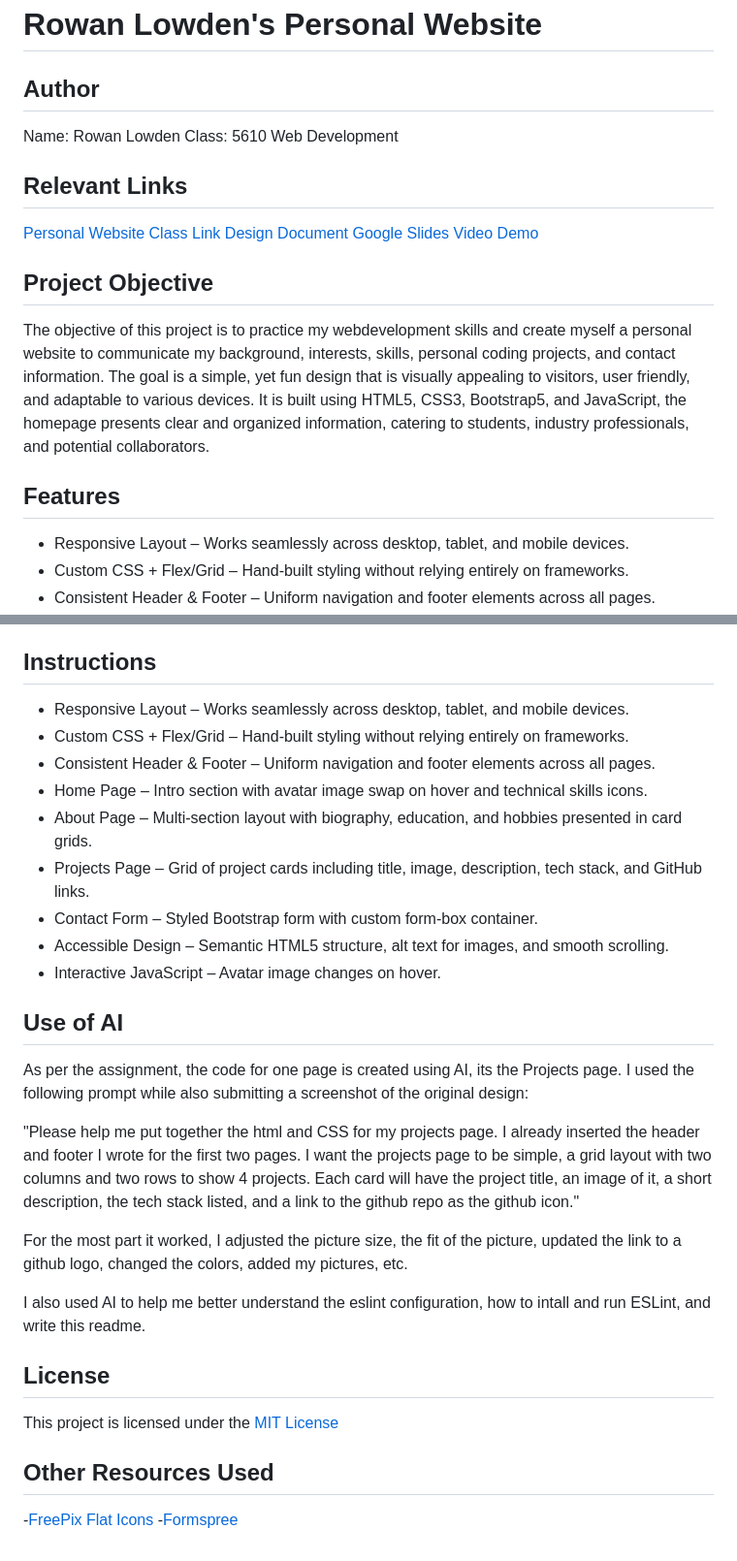
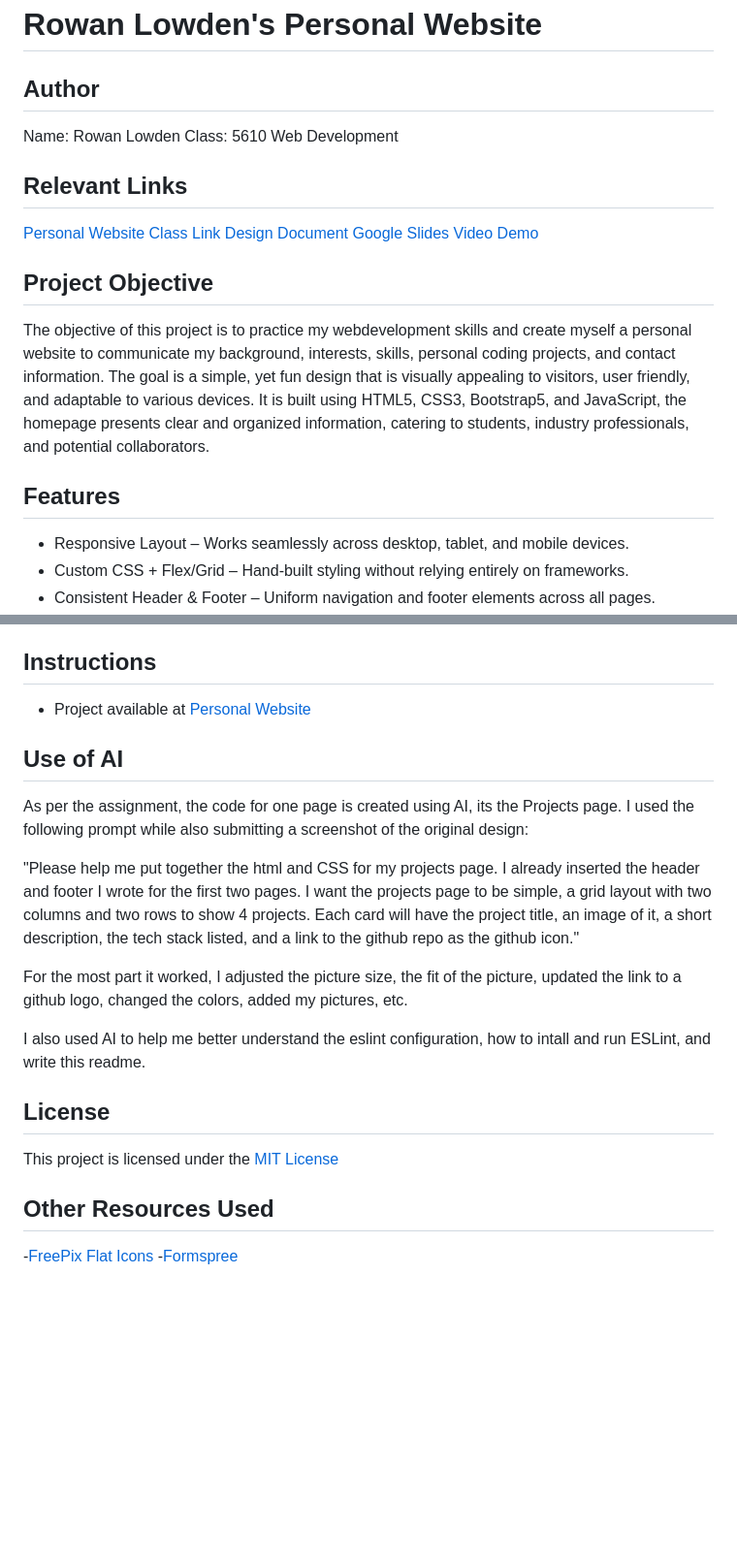
Before and after one commit to rlowden22/rlowden22.github.io, a Markdown page: README.md, 2 parts joined by grey strips. Shown at 97% size. GitHub-like rendering; blank space fills up the shorter version.

```diff
--- a/README.md
+++ b/README.md
@@ -1,21 +1,24 @@
 # Rowan Lowden's Personal Website
 
 ## Author
+
 Name: Rowan Lowden
 Class: 5610 Web Development
 
 ## Relevant Links
+
 [Personal Website](https://rlowden22.github.io/index.html)
 [Class Link](https://johnguerra.co/classes/webDevelopment_online_fall_2025/)
 [Design Document](/designdocument.md)
 [Google Slides](https://docs.google.com/presentation/d/1D8rX4cNo69FFYShDdj_6wjJWa_Fz4-i1bprVg1gp-Eg/edit?usp=sharing)
 [Video Demo](path/to/file.md)
 
+## Project Objective
 
-## Project Objective
 The objective of this project is to practice my webdevelopment skills and create myself a personal website to communicate my background, interests, skills, personal coding projects, and contact information. The goal is a simple, yet fun design that is visually appealing to visitors, user friendly, and adaptable to various devices. It is built using HTML5, CSS3, Bootstrap5, and JavaScript, the homepage presents clear and organized information, catering to students, industry professionals, and potential collaborators.
 
 ## Features
+
 - Responsive Layout – Works seamlessly across desktop, tablet, and mobile devices.
 - Custom CSS + Flex/Grid – Hand-built styling without relying entirely on frameworks.
 - Consistent Header & Footer – Uniform navigation and footer elements across all pages.
@@ -45,19 +50,11 @@ The objective of this project is to practice my webdevelopment skills and create
 
 ## Instructions
 
-- Responsive Layout – Works seamlessly across desktop, tablet, and mobile devices.
-- Custom CSS + Flex/Grid – Hand-built styling without relying entirely on frameworks.
-- Consistent Header & Footer – Uniform navigation and footer elements across all pages.
-- Home Page – Intro section with avatar image swap on hover and technical skills icons.
-- About Page – Multi-section layout with biography, education, and hobbies presented in card grids.
-- Projects Page – Grid of project cards including title, image, description, tech stack, and GitHub links.
-- Contact Form – Styled Bootstrap form with custom form-box container.
-- Accessible Design – Semantic HTML5 structure, alt text for images, and smooth scrolling.
-- Interactive JavaScript – Avatar image changes on hover.
-
+- Project available at [Personal Website](https://rlowden22.github.io/index.html)
 
 ## Use of AI
-As per the assignment, the code for one page is created using AI, its the Projects page.  I used the following prompt while also submitting a screenshot of the original design:
+
+As per the assignment, the code for one page is created using AI, its the Projects page. I used the following prompt while also submitting a screenshot of the original design:
 
 "Please help me put together the html and CSS for my projects page. I already inserted the header and footer I wrote for the first two pages. I want the projects page to be simple, a grid layout with two columns and two rows to show 4 projects. Each card will have the project title, an image of it, a short description, the tech stack listed, and a link to the github repo as the github icon."
 
@@ -66,8 +63,9 @@ For the most part it worked, I adjusted the picture size, the fit of the picture
 I also used AI to help me better understand the eslint configuration, how to intall and run ESLint, and write this readme.
 
 ## License
+
 This project is licensed under the [MIT License](/LICENSE)
 
 ## Other Resources Used
--[FreePix Flat Icons](https://www.flaticon.com/authors/freepik)
--[Formspree](https://formspree.io/)
+
+-[FreePix Flat Icons](https://www.flaticon.com/authors/freepik) -[Formspree](https://formspree.io/)
```
Also changed, not shown: other parts of README.md (+2 -0 lines).
